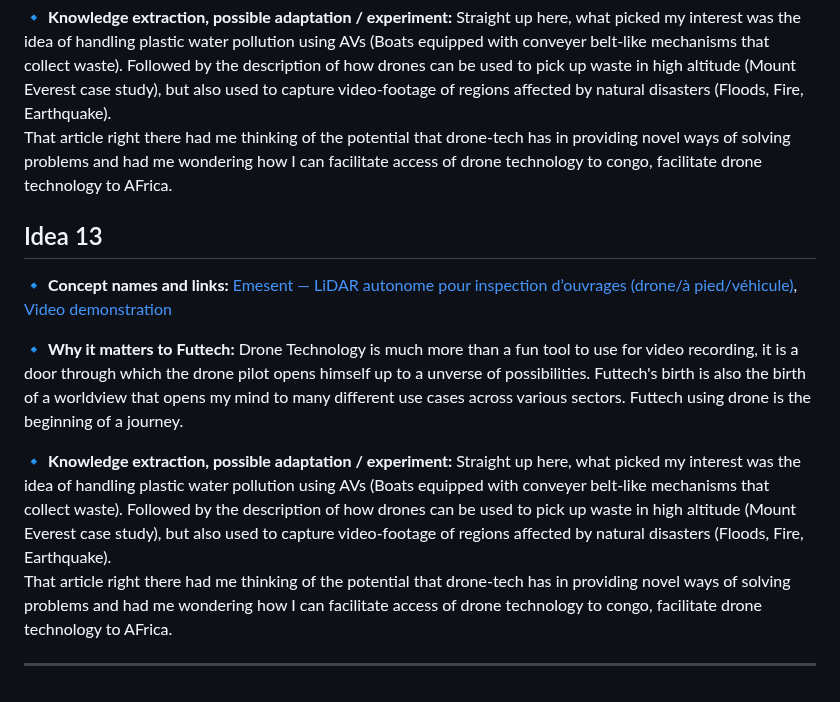
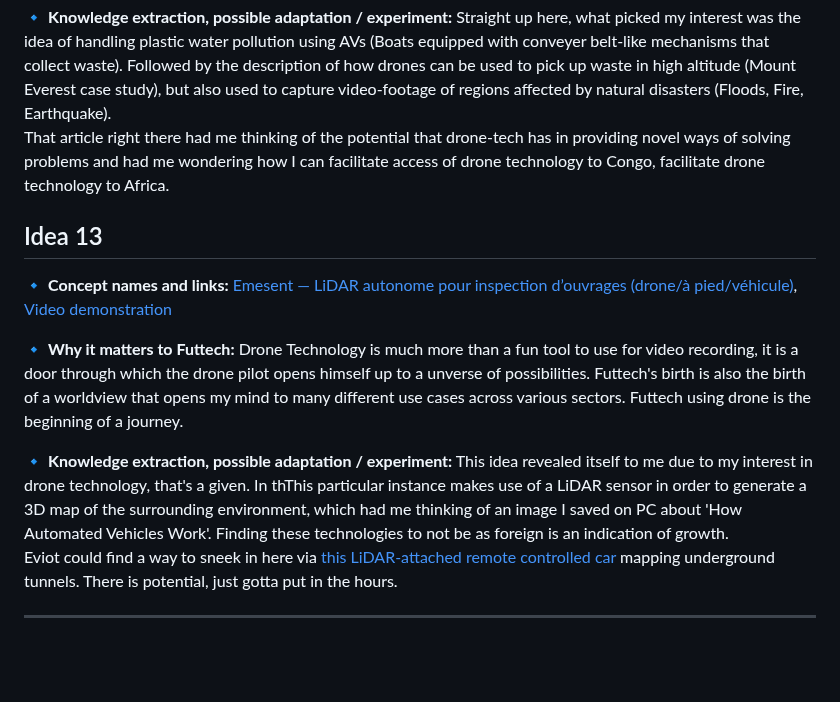
Before and after one commit to kal-kyokya/kal-kyokya, a Markdown page: upWork/Chercheur pour une plateforme d'innovation mondiale/Researcher Notebook.md, the part around the change. Rendered like a GitHub page; blank space fills up the shorter version.

Commit message:
Extract knowledge from the Autonomous Mapping, LiDAR-attached, drone idea.

```diff
--- a/upWork/Chercheur pour une plateforme d'innovation mondiale/Researcher Notebook.md
+++ b/upWork/Chercheur pour une plateforme d'innovation mondiale/Researcher Notebook.md
@@ -161,7 +161,7 @@ Created: {{ 2025-10-07 }}
 
 🔹 **Knowledge extraction, possible adaptation / experiment:**
    Straight up here, what picked my interest was the idea of handling plastic water pollution using AVs (Boats equipped with conveyer belt-like mechanisms that collect waste). Followed by the description of how drones can be used to pick up waste in high altitude (Mount Everest case study), but also used to capture video-footage of regions affected by natural disasters (Floods, Fire, Earthquake).<br />
-   That article right there had me thinking of the potential that drone-tech has in providing novel ways of solving problems and had me wondering how I can facilitate access of drone technology to congo, facilitate drone technology to AFrica.
+   That article right there had me thinking of the potential that drone-tech has in providing novel ways of solving problems and had me wondering how I can facilitate access of drone technology to Congo, facilitate drone technology to Africa.
 
 ## Idea 13
 
@@ -172,7 +172,7 @@ Created: {{ 2025-10-07 }}
    Drone Technology is much more than a fun tool to use for video recording, it is a door through which the drone pilot opens himself up to a unverse of possibilities. Futtech's birth is also the birth of a worldview that opens my mind to many different use cases across various sectors. Futtech using drone is the beginning of a journey.<br />
 
 🔹 **Knowledge extraction, possible adaptation / experiment:**
-   Straight up here, what picked my interest was the idea of handling plastic water pollution using AVs (Boats equipped with conveyer belt-like mechanisms that collect waste). Followed by the description of how drones can be used to pick up waste in high altitude (Mount Everest case study), but also used to capture video-footage of regions affected by natural disasters (Floods, Fire, Earthquake).<br />
-   That article right there had me thinking of the potential that drone-tech has in providing novel ways of solving problems and had me wondering how I can facilitate access of drone technology to congo, facilitate drone technology to AFrica.
+   This idea revealed itself to me due to my interest in drone technology, that's a given. In thThis particular instance makes use of a LiDAR sensor in order to generate a 3D map of the surrounding environment, which had me thinking of an image I saved on PC about 'How Automated Vehicles Work'. Finding these technologies to not be as foreign is an indication of growth.<br />
+   Eviot could find a way to sneek in here via [this LiDAR-attached remote controlled car](https://emesent.com/2025/06/13/hovermap-deployed-via-remote-controlled-vehicle-offers-safer-quicker-mapping-of-underground-pipes-tunnels/) mapping underground tunnels. There is potential, just gotta put in the hours.
 
 ---
```
